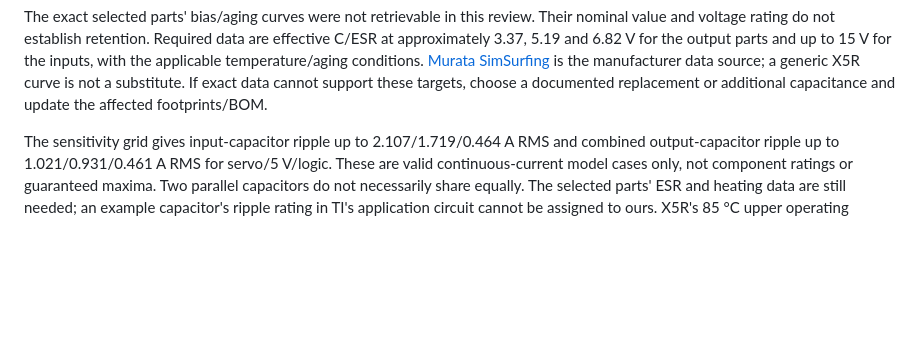
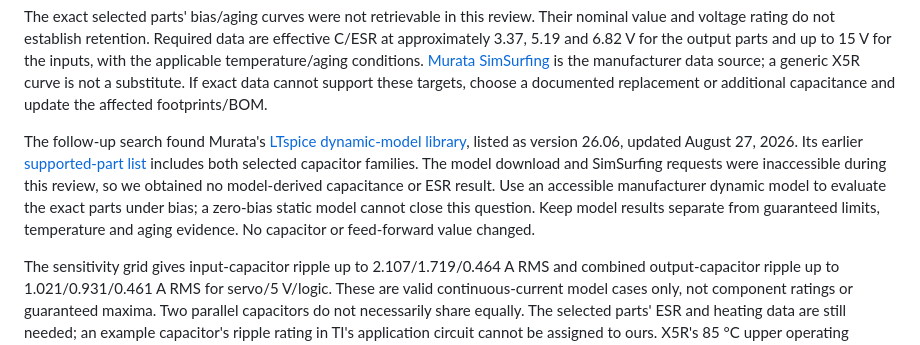
Before and after one commit to fmarples/18649_team4, a Markdown page: lab4/Power-margin-review.md, the part around the change. Rendered like a GitHub page; blank space fills up the shorter version.

Commit message:
Record manufacturer capacitor model source and unresolved data

```diff
--- a/lab4/Power-margin-review.md
+++ b/lab4/Power-margin-review.md
@@ -92,6 +92,16 @@ temperature/aging conditions. [Murata SimSurfing](https://www.murata.com/en-glob
 is the manufacturer data source; a generic X5R curve is not a substitute.
 If exact data cannot support these targets, choose a documented replacement
 or additional capacitance and update the affected footprints/BOM.
+
+The follow-up search found Murata's [LTspice dynamic-model library](https://www.murata.com/en-SG/tool/data/librarydata/library-ltspice),
+listed as version 26.06, updated August 27, 2026. Its earlier
+[supported-part list](https://www.murata.com/-/media/webrenewal/tool/library/common-pdf/dynamic-model/component-list-d-mlcc-2504.ashx?cvid=20250523010405000000&la=en)
+includes both selected capacitor families. The model download and SimSurfing
+requests were inaccessible during this review, so we obtained no model-derived
+capacitance or ESR result. Use an accessible manufacturer dynamic model to
+evaluate the exact parts under bias; a zero-bias static model cannot close
+this question. Keep model results separate from guaranteed limits, temperature
+and aging evidence. No capacitor or feed-forward value changed.
 
 The sensitivity grid gives input-capacitor ripple up to 2.107/1.719/0.464 A
 RMS and combined output-capacitor ripple up to 1.021/0.931/0.461 A RMS for
```
